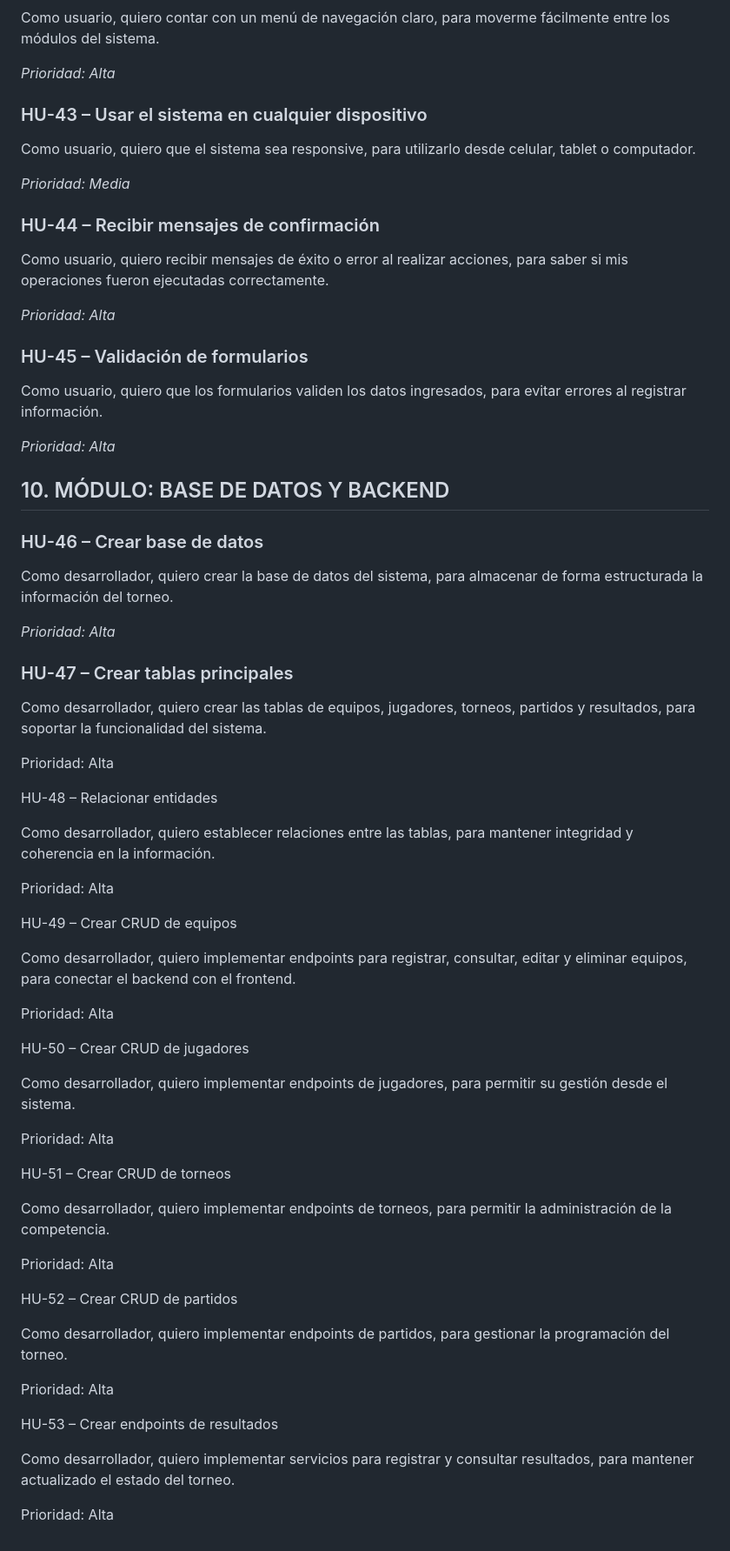
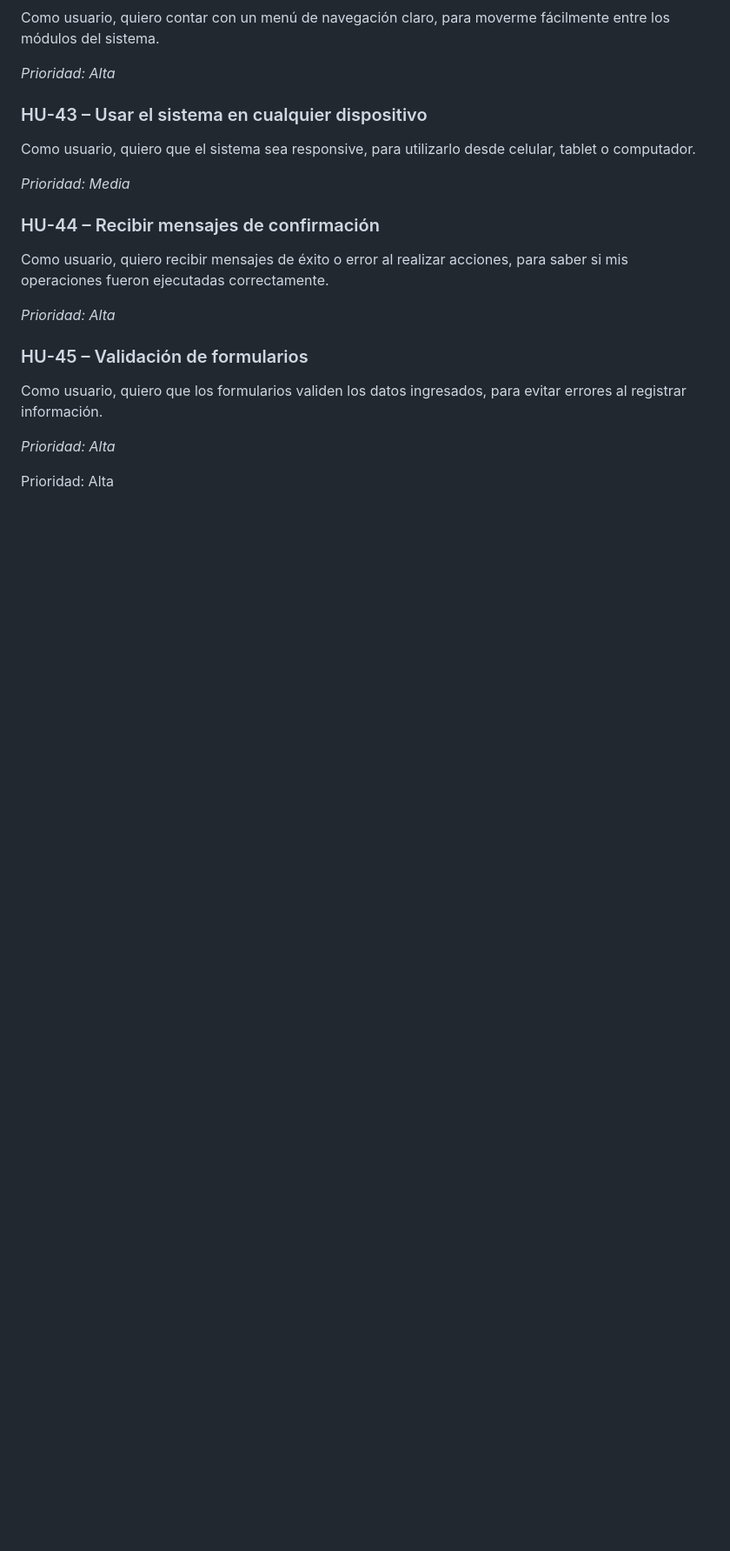
Before and after one commit to cTellez27/ProyectoScrum, a Markdown page: Docs/User_Stories.md, the part around the change. Shown at 87% size. GitHub-like rendering; blank space fills up the shorter version.

```diff
--- a/Docs/User_Stories.md
+++ b/Docs/User_Stories.md
@@ -361,67 +361,8 @@ para evitar errores al registrar información.
 
 *Prioridad: Alta*
 
-## 10. MÓDULO: BASE DE DATOS Y BACKEND
-### HU-46 – Crear base de datos
 
-Como desarrollador,
-quiero crear la base de datos del sistema,
-para almacenar de forma estructurada la información del torneo.
 
-*Prioridad: Alta*
 
-### HU-47 – Crear tablas principales
-
-Como desarrollador,
-quiero crear las tablas de equipos, jugadores, torneos, partidos y resultados,
-para soportar la funcionalidad del sistema.
 
 Prioridad: Alta
-
-HU-48 – Relacionar entidades
-
-Como desarrollador,
-quiero establecer relaciones entre las tablas,
-para mantener integridad y coherencia en la información.
-
-Prioridad: Alta
-
-HU-49 – Crear CRUD de equipos
-
-Como desarrollador,
-quiero implementar endpoints para registrar, consultar, editar y eliminar equipos,
-para conectar el backend con el frontend.
-
-Prioridad: Alta
-
-HU-50 – Crear CRUD de jugadores
-
-Como desarrollador,
-quiero implementar endpoints de jugadores,
-para permitir su gestión desde el sistema.
-
-Prioridad: Alta
-
-HU-51 – Crear CRUD de torneos
-
-Como desarrollador,
-quiero implementar endpoints de torneos,
-para permitir la administración de la competencia.
-
-Prioridad: Alta
-
-HU-52 – Crear CRUD de partidos
-
-Como desarrollador,
-quiero implementar endpoints de partidos,
-para gestionar la programación del torneo.
-
-Prioridad: Alta
-
-HU-53 – Crear endpoints de resultados
-
-Como desarrollador,
-quiero implementar servicios para registrar y consultar resultados,
-para mantener actualizado el estado del torneo.
-
-Prioridad: Alta
```
